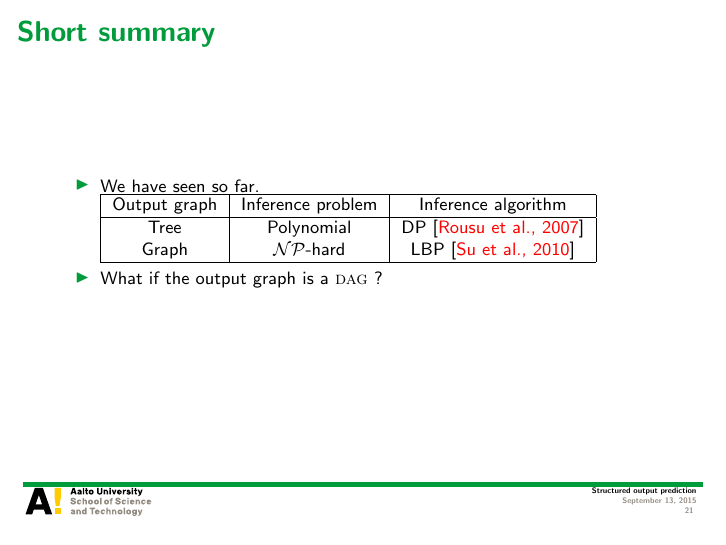
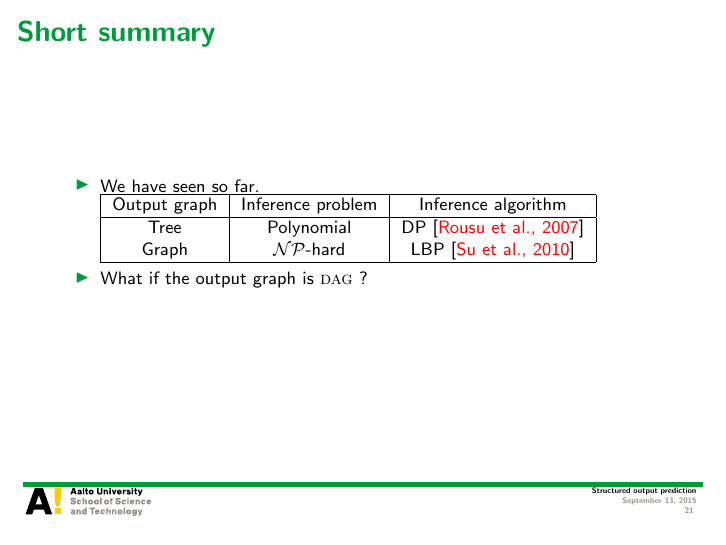
Before and after one commit to hongyusu/Posters_and_Presentations, LaTeX slides (Presentations/Seminar/example.tex): page 21 of 56. Compiled offline with pdfLaTeX.

Commit message:
minor revisions

```diff
--- a/Presentations/Seminar/example.tex
+++ b/Presentations/Seminar/example.tex
@@ -399,12 +399,12 @@ Department of Computer Science, Aalto University
 			 Tree & Polynomial & DP \cite{Rousu07}  \\
 			 Graph & \nphard & LBP \cite{su10structured}  \\ \hline
 		\end{tabular}
-		\item What if the output graph is a \daggraph\ ?
+		\item What if the output graph is \daggraph\ ?
 	\end{itemize}
 \end{frame}
 
 %
-\begin{frame}{Output graph is directed}{Predicting network response \cite{su14structured}}
+\begin{frame}{Output graph is \daggraph}{Predicting network response \cite{su14structured}}
 	\only<1>{A twitter (follower-ship) network consists of five users. \includegraphics[scale=0.5]{./figures/motivation_1.pdf}}
 	\only<2>{Alice tweets a message after World Cup final. \includegraphics[scale=0.5]{./figures/motivation_2.pdf}}
 	\only<3>{Bob sees the message and retweets the message from Alice. \includegraphics[scale=0.5]{./figures/motivation_3.pdf}}
```
Also changed, not shown: Presentations/Seminar/example.pdf.
